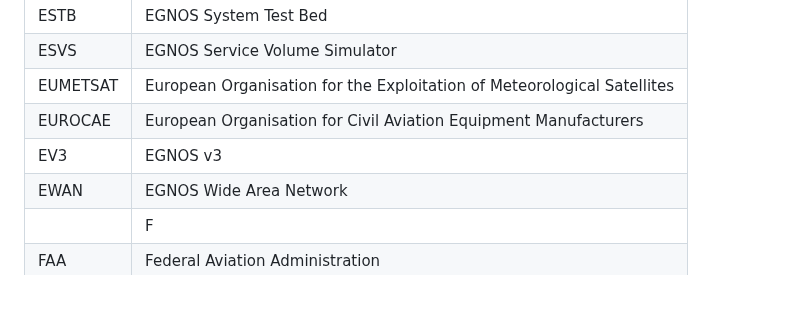
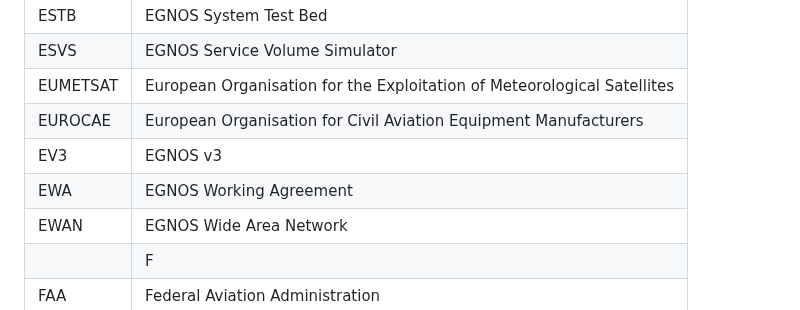
Before and after one commit to jonatanmv/NSAT-acronyms, a Markdown page: README.md, the part around the change. GitHub-like rendering.

```diff
--- a/README.md
+++ b/README.md
@@ -115,6 +115,7 @@ Online version: <a href="https://jonatanmv.github.io/gnss-acronyms/">https://jon
 |EUMETSAT|European Organisation for the Exploitation of Meteorological Satellites|
 |EUROCAE|European Organisation for Civil Aviation Equipment Manufacturers|
 |EV3|EGNOS v3|
+|EWA|EGNOS Working Agreement|
 |EWAN|EGNOS Wide Area Network|
 ||F|
 |FAA|Federal Aviation Administration|
```
